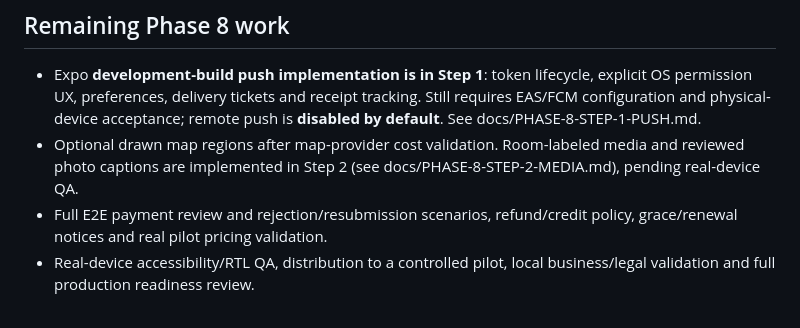
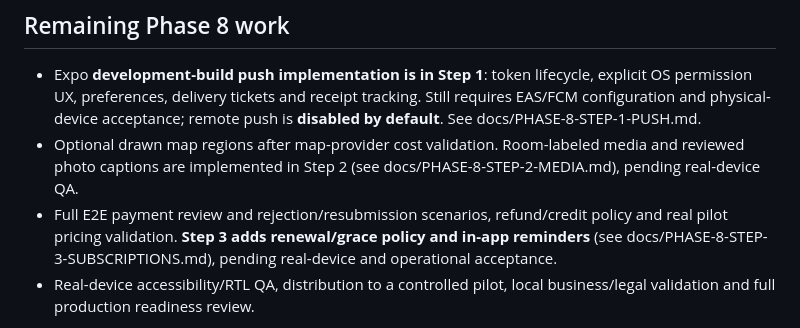
Before and after one commit to Alisina137/amlak, a Markdown page: docs/PHASE-8-GROWTH.md, the part around the change. Rendered like a GitHub page.

Commit message:
docs(phase8): track Step 3 renewal delivery and remaining commercial gates

```diff
--- a/docs/PHASE-8-GROWTH.md
+++ b/docs/PHASE-8-GROWTH.md
@@ -53,7 +53,7 @@ Run `pnpm dev:api`, `pnpm dev:mobile` and `pnpm dev:admin` as usual; the API rem
 
 - Expo **development-build push implementation is in Step 1**: token lifecycle, explicit OS permission UX, preferences, delivery tickets and receipt tracking. Still requires EAS/FCM configuration and physical-device acceptance; remote push is **disabled by default**. See docs/PHASE-8-STEP-1-PUSH.md.
 - Optional drawn map regions after map-provider cost validation. Room-labeled media and reviewed photo captions are implemented in Step 2 (see docs/PHASE-8-STEP-2-MEDIA.md), pending real-device QA.
-- Full E2E payment review and rejection/resubmission scenarios, refund/credit policy, grace/renewal notices and real pilot pricing validation.
+- Full E2E payment review and rejection/resubmission scenarios, refund/credit policy and real pilot pricing validation. **Step 3 adds renewal/grace policy and in-app reminders** (see docs/PHASE-8-STEP-3-SUBSCRIPTIONS.md), pending real-device and operational acceptance.
 - Real-device accessibility/RTL QA, distribution to a controlled pilot, local business/legal validation and full production readiness review.
 
 Do not represent Phase 8 or the marketplace as production-complete until these are finished and the Phase 7 human pilot gate is met.
```
